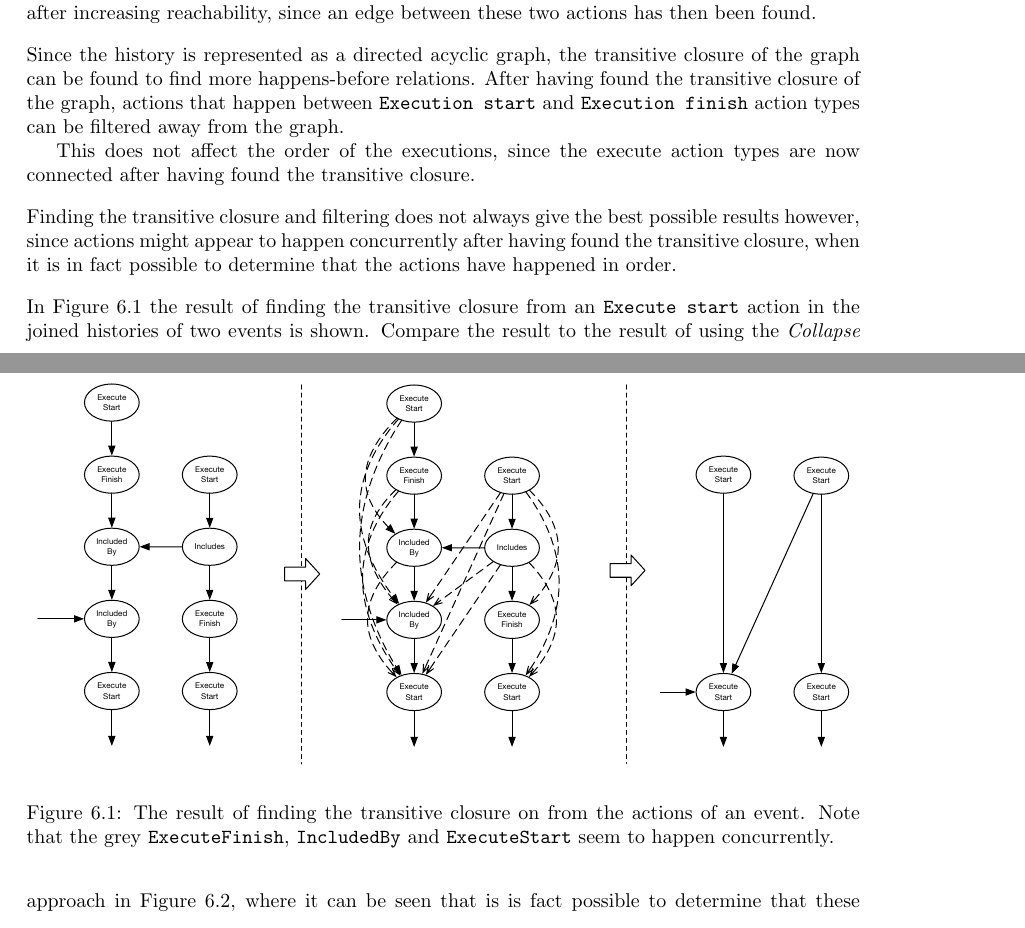
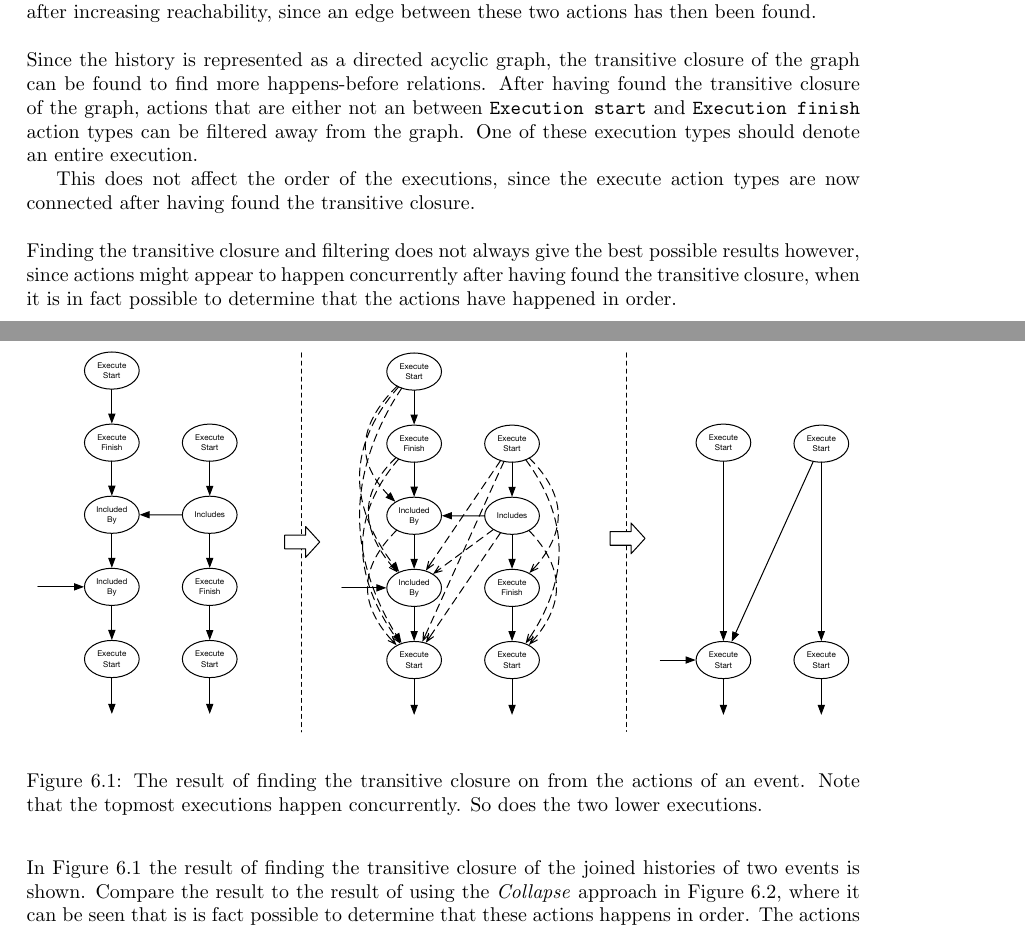
Before and after one commit to mikaellindemann/Distributed-Consensus, a LaTeX document (doc/texv2/DistributedConsensus.tex, which reads doc/texv2/6orderofexecution/orderofexecution.tex): two parts of pages 30 and 31 of 37, joined at a grey line, cut so that both start at the same text. Compiled offline with pdfLaTeX.

Commit message:
Fixed captions.

```diff
--- a/doc/texv2/6orderofexecution/orderofexecution.tex
+++ b/doc/texv2/6orderofexecution/orderofexecution.tex
@@ -16,13 +16,13 @@
 	It might therefore be possible to establish that two actions have occurred after each other after increasing reachability, since an edge between these two actions has then been found.
 
 	\newpar Since the history is represented as a directed acyclic graph, the transitive closure of the graph can be found to find more happens-before relations.
-	After having found the transitive closure of the graph, actions that happen between \texttt{Execution start} and \texttt{Execution finish} action types can be filtered away from the graph.
+	After having found the transitive closure of the graph, actions that are either not an between \texttt{Execution start} and \texttt{Execution finish} action types can be filtered away from the graph. One of these execution types should denote an entire execution.
 
 	This does not affect the order of the executions, since the execute action types are now connected after having found the transitive closure.
 
 	\newpar Finding the transitive closure and filtering does not always give the best possible results however, since actions might appear to happen concurrently after having found the transitive closure, when it is in fact possible to determine that the actions have happened in order.
 
-	\newpar In \autoref{fig:problem:trans} the result of finding the transitive closure from an \texttt{Execute start} action in the joined histories of two events is shown.
+	\newpar In \autoref{fig:problem:trans} the result of finding the transitive closure of the joined histories of two events is shown.
 	Compare the result to the result of using the \textit{Collapse} approach in \autoref{fig:problem:collapse}, where it can be seen that is is fact possible to determine that these actions happens in order.
 	The actions marked with a grey color are happening concurrently after the transitive closure has been found, but actually happen in order, which is seen when using the \textit{Collapse} approach.
 
@@ -32,7 +32,7 @@
 	\begin{figure}
 		\centering
 		\includegraphics[width=\textwidth]{6orderofexecution/images/trans.pdf}
-		\caption{The result of finding the transitive closure on from the actions of an event. Note that the grey \texttt{ExecuteFinish}, \texttt{IncludedBy} and \texttt{ExecuteStart} seem to happen concurrently.}
+		\caption{The result of finding the transitive closure on from the actions of an event. Note that the topmost executions happen concurrently. So does the two lower executions.}
 		\label{fig:problem:trans}
 	\end{figure}
 
```
Also changed, not shown: doc/texv2/6orderofexecution/orderofexecution.tex (2 more changed lines).
